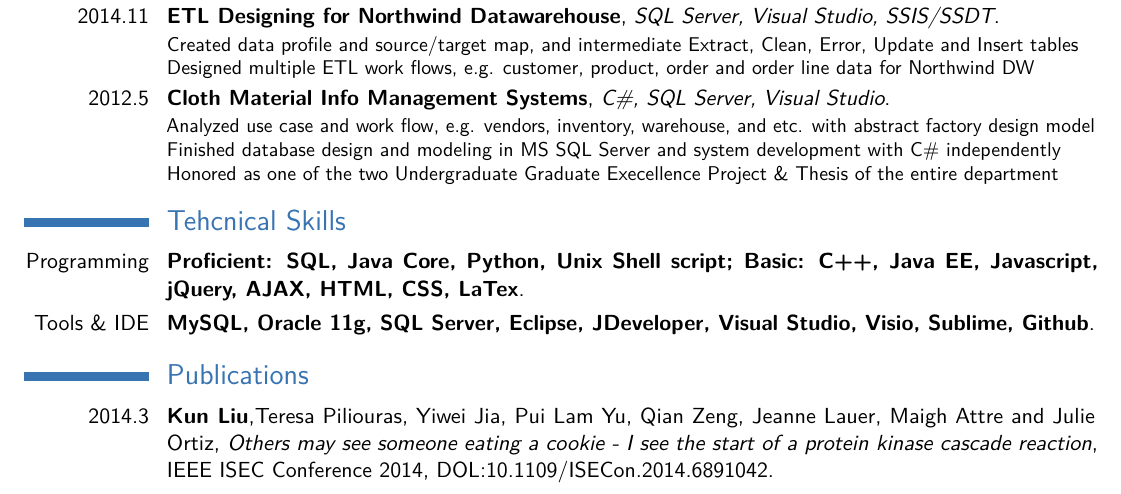
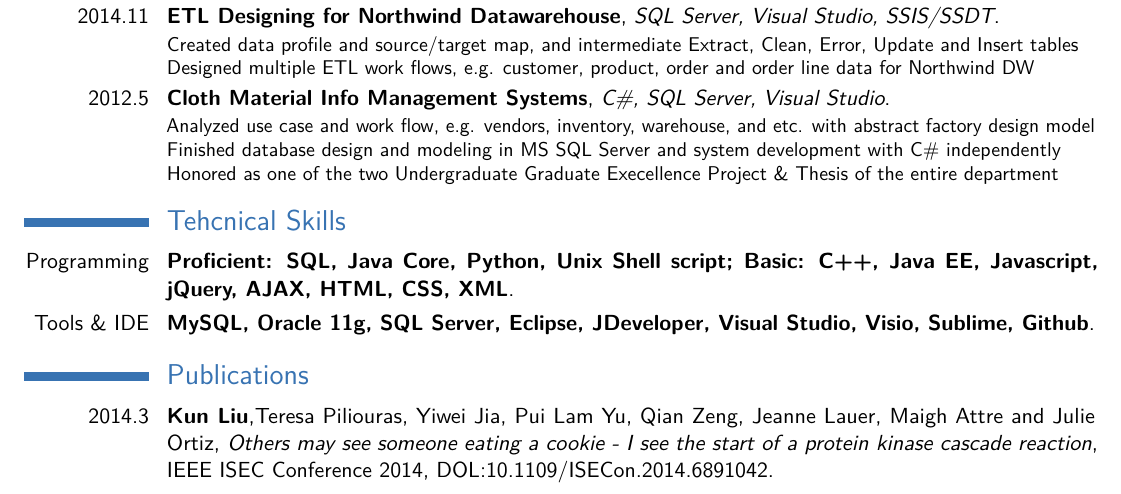
Before and after one commit to cz764/Latex_Resume, a LaTeX CV (liukun-en.tex): part of the page, cut so that both start at the same text. Compiled offline with pdfLaTeX.

Commit message:
modified Resume

```diff
--- a/liukun-en.tex
+++ b/liukun-en.tex
@@ -126,7 +126,7 @@
 
 
 \section{Tehcnical Skills}
-\cventry{Programming}{Proficient: SQL, Java Core, Python, Unix Shell script; Basic: C++, Java EE, Javascript, jQuery, AJAX, HTML, CSS, LaTex}{}{}{}{}
+\cventry{Programming}{Proficient: SQL, Java Core, Python, Unix Shell script; Basic: C++, Java EE, Javascript, jQuery, AJAX, HTML, CSS, XML}{}{}{}{}
 \cventry{Tools \& IDE}{MySQL, Oracle 11g, SQL Server, Eclipse, JDeveloper, Visual Studio, Visio, Sublime, Github}{}{}{}{}
 
 \section{Publications}
```
Also changed, not shown: liukun-en.pdf, 1 other file.
